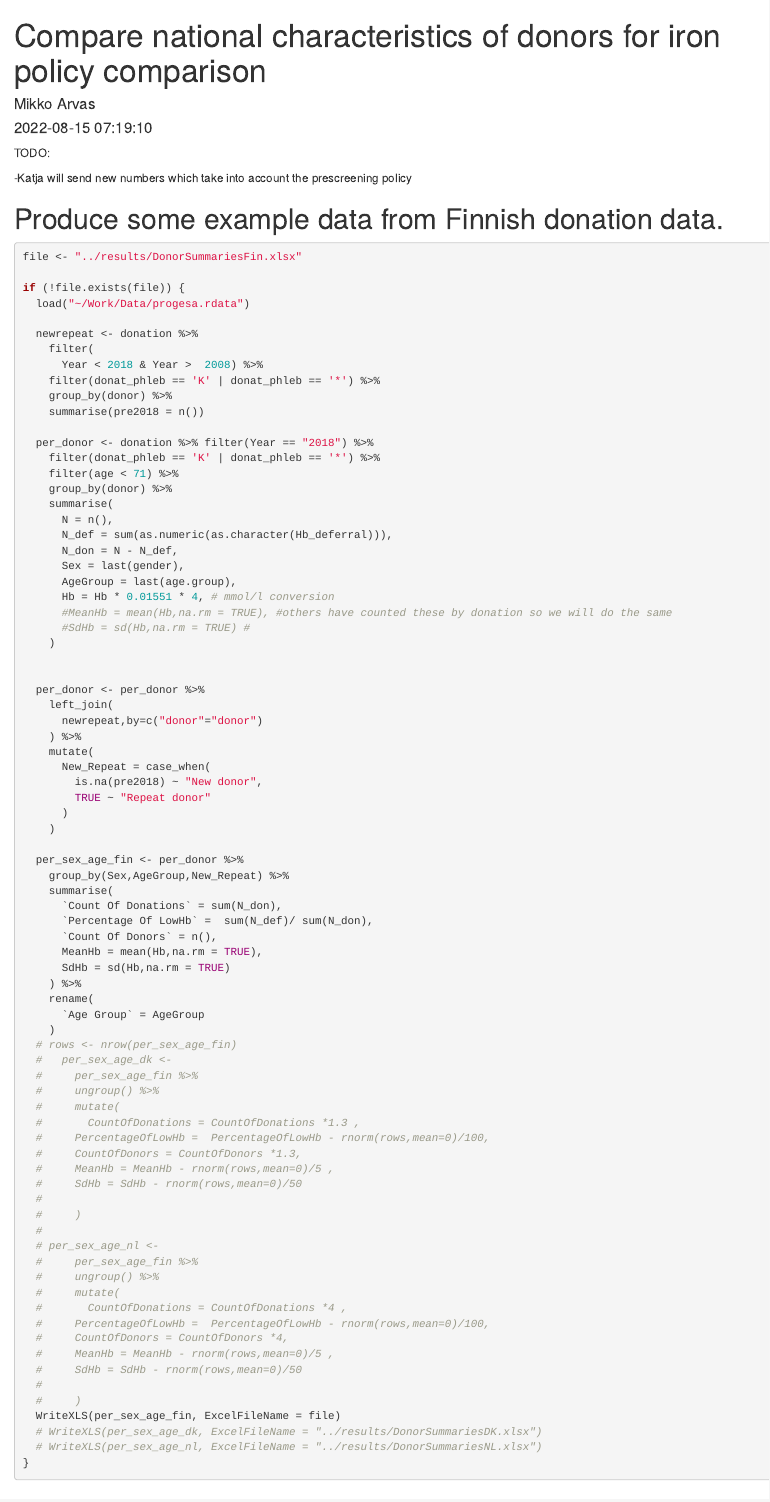
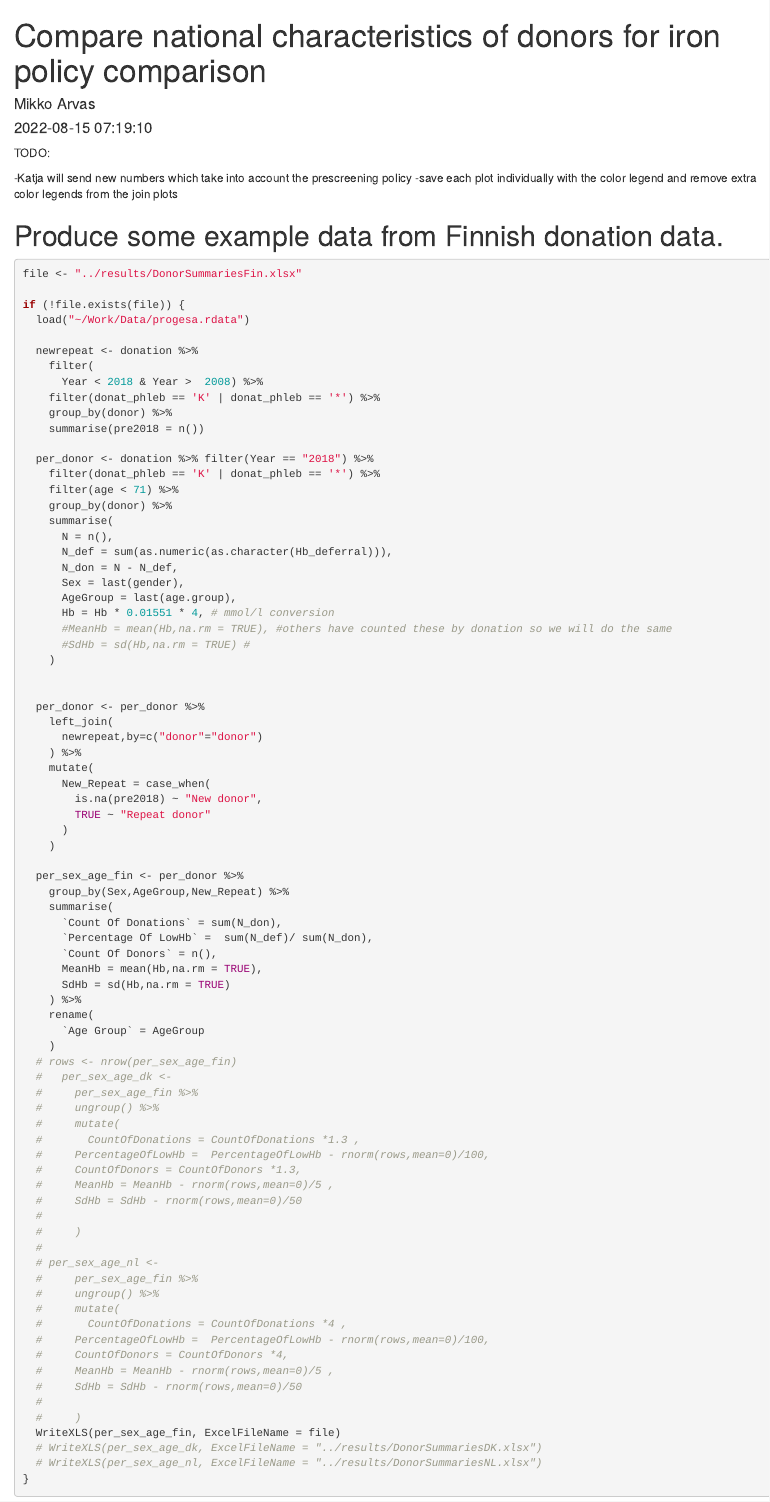
Before and after one commit to FRCBS/IronManagementPolicyComparison, an R Markdown document (src/comparison_of_donor_characteristics.Rmd): the page in a window 1100 px wide, from its top. Rendered offline with R 4.5, knitr and Pandoc, with nearby package versions; some code elsewhere in the file could not run offline.

Commit message:
Update comparison_of_donor_characteristics.Rmd

```diff
--- a/src/comparison_of_donor_characteristics.Rmd
+++ b/src/comparison_of_donor_characteristics.Rmd
@@ -16,6 +16,7 @@ library(ggpubr)
 TODO:
 
 -Katja will send new numbers which take into account the prescreening policy
+-save each plot individually with the color legend and remove extra color legends from the join plots
 
 
 
```
